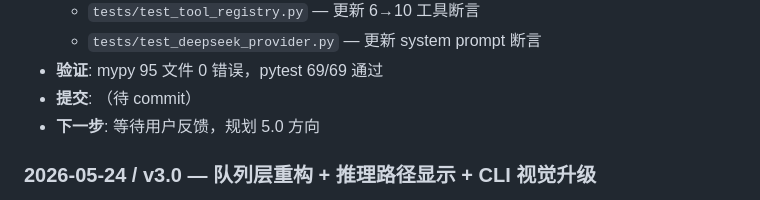
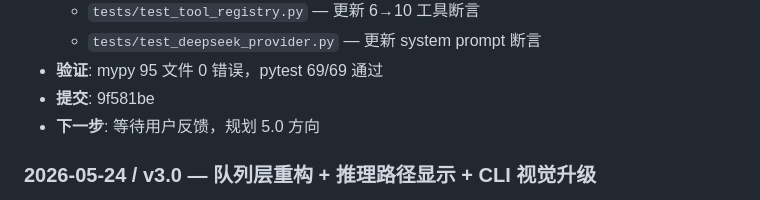
Before and after one commit to howtio/catnipthon, a Markdown page: docs/LOG.md, the part around the change. Drawn GitHub-style.

Commit message:
docs: LOG.md v4.0 提交号补充
Co-Authored-By: Claude Opus 4.7 <noreply@anthropic.com>

```diff
--- a/docs/LOG.md
+++ b/docs/LOG.md
@@ -94,7 +94,7 @@
   - `tests/test_tool_registry.py` — 更新 6→10 工具断言
   - `tests/test_deepseek_provider.py` — 更新 system prompt 断言
 - **验证**: mypy 95 文件 0 错误，pytest 69/69 通过
-- **提交**: （待 commit）
+- **提交**: 9f581be
 - **下一步**: 等待用户反馈，规划 5.0 方向
 
 ### 2026-05-24 / v3.0 — 队列层重构 + 推理路径显示 + CLI 视觉升级
```
